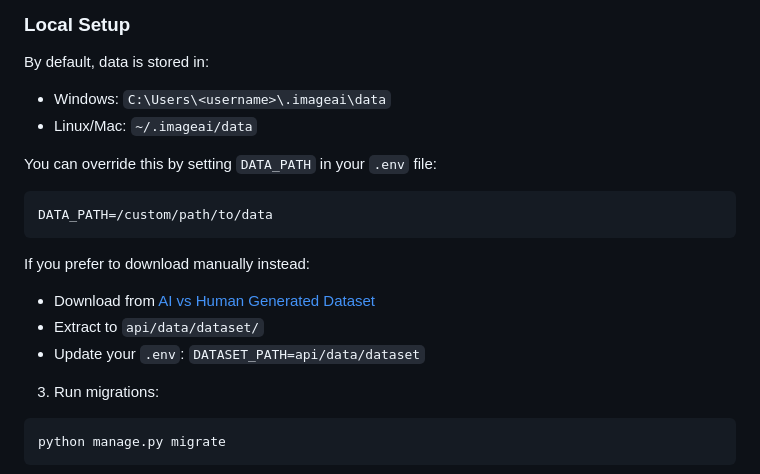
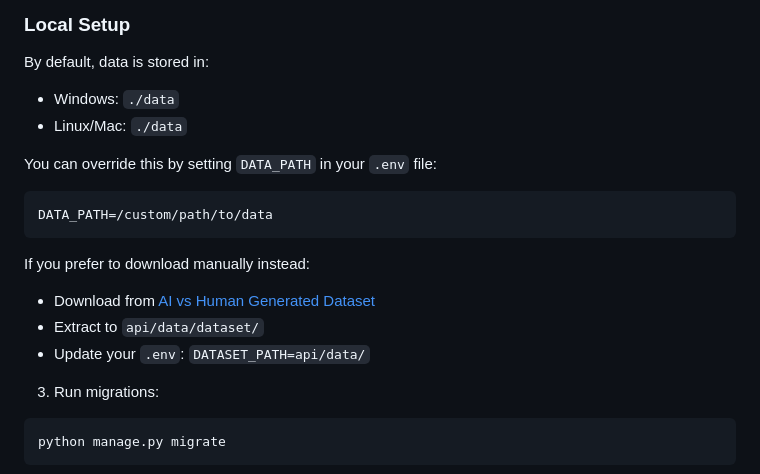
Before and after one commit to shaundamon/standard-bank-interview-case-study, a Markdown page: api/README.md, the part around the change. Drawn GitHub-style.

```diff
--- a/api/README.md
+++ b/api/README.md
@@ -73,8 +73,8 @@ Data is automatically stored in a Docker volume at `/app/data`
 
 ### Local Setup
 By default, data is stored in:
-- Windows: `C:\Users\<username>\.imageai\data`
-- Linux/Mac: `~/.imageai/data`
+- Windows: `./data`
+- Linux/Mac: `./data`
 
 You can override this by setting `DATA_PATH` in your `.env` file:
 
@@ -85,7 +85,7 @@ DATA_PATH=/custom/path/to/data
 If you prefer to download manually instead:
 - Download from [AI vs Human Generated Dataset](https://www.kaggle.com/datasets/alessandrasala79/ai-vs-human-generated-dataset/data?select=test_data_v2)
 - Extract to `api/data/dataset/`
-- Update your `.env`: `DATASET_PATH=api/data/dataset`
+- Update your `.env`: `DATASET_PATH=api/data/`
 
 
 3. Run migrations:
```
